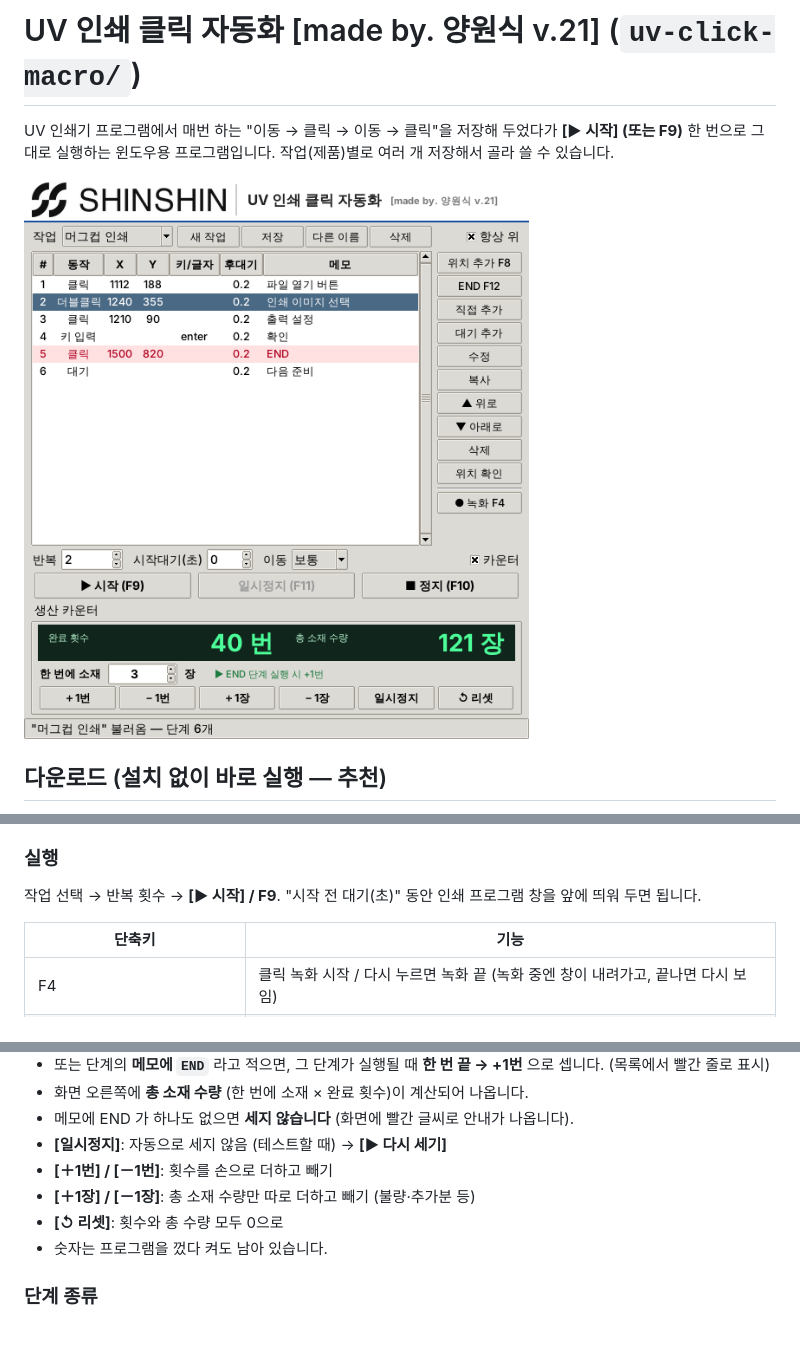
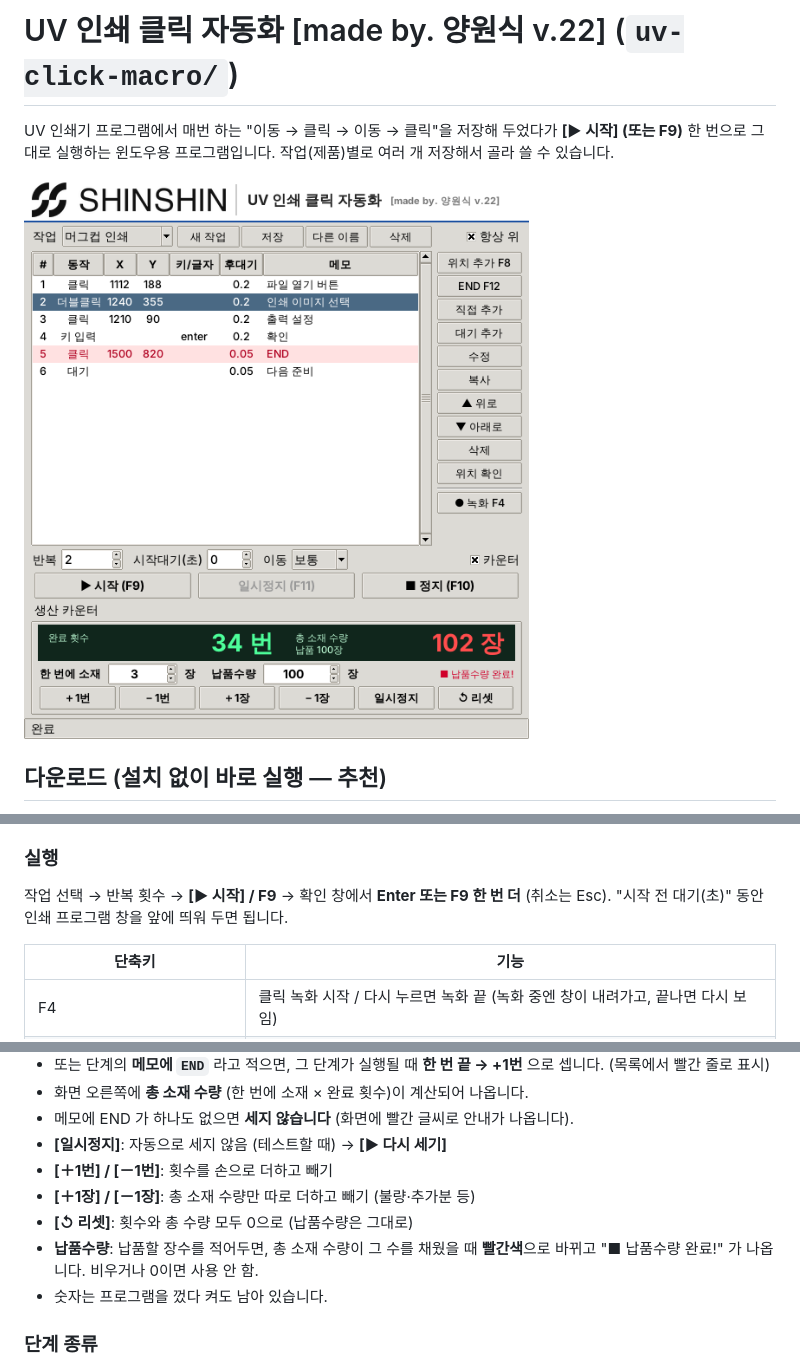
Before and after one commit to bigyws/Save, a Markdown page: uv-click-macro/README.md, 3 parts joined by grey strips. Drawn GitHub-style; pictures changed too: uv-click-macro/screenshot.png; blank space fills up the shorter version.

Commit message:
v.22: delivery target with red total and start confirmation popup
Co-Authored-By: Claude Opus 5.5 <noreply@anthropic.com>
Claude-Session: https://claude.ai/code/session_01HgvnrPN9frqDVCJ1qnZ6b3

```diff
--- a/uv-click-macro/README.md
+++ b/uv-click-macro/README.md
@@ -1,4 +1,4 @@
-# UV 인쇄 클릭 자동화 [made by. 양원식 v.21] (`uv-click-macro/`)
+# UV 인쇄 클릭 자동화 [made by. 양원식 v.22] (`uv-click-macro/`)
 
 UV 인쇄기 프로그램에서 매번 하는 "이동 → 클릭 → 이동 → 클릭"을 저장해 두었다가
 **[▶ 시작] (또는 F9)** 한 번으로 그대로 실행하는 윈도우용 프로그램입니다.
@@ -34,7 +34,7 @@ exe를 바탕화면의 전용 폴더(예: `UV자동화`)에 두고 쓰세요.
 녹화 후 목록에서 필요 없는 단계를 지우거나 대기시간을 다듬으세요.
 
 ### 실행
-작업 선택 → 반복 횟수 → **[▶ 시작] / F9**.
+작업 선택 → 반복 횟수 → **[▶ 시작] / F9** → 확인 창에서 **Enter 또는 F9 한 번 더** (취소는 Esc).
 "시작 전 대기(초)" 동안 인쇄 프로그램 창을 앞에 띄워 두면 됩니다.
 
 | 단축키 | 기능 |
@@ -60,7 +60,8 @@ exe를 바탕화면의 전용 폴더(예: `UV자동화`)에 두고 쓰세요.
 - **[일시정지]**: 자동으로 세지 않음 (테스트할 때) → **[▶ 다시 세기]**
 - **[＋1번] / [－1번]**: 횟수를 손으로 더하고 빼기
 - **[＋1장] / [－1장]**: 총 소재 수량만 따로 더하고 빼기 (불량·추가분 등)
-- **[↺ 리셋]**: 횟수와 총 수량 모두 0으로
+- **[↺ 리셋]**: 횟수와 총 수량 모두 0으로 (납품수량은 그대로)
+- **납품수량**: 납품할 장수를 적어두면, 총 소재 수량이 그 수를 채웠을 때 **빨간색**으로 바뀌고 "■ 납품수량 완료!" 가 나옵니다. 비우거나 0이면 사용 안 함.
 - 숫자는 프로그램을 껐다 켜도 남아 있습니다.
 
 ### 단계 종류
```
Also changed, not shown: other parts of uv-click-macro/README.md (+1 -0 lines).
